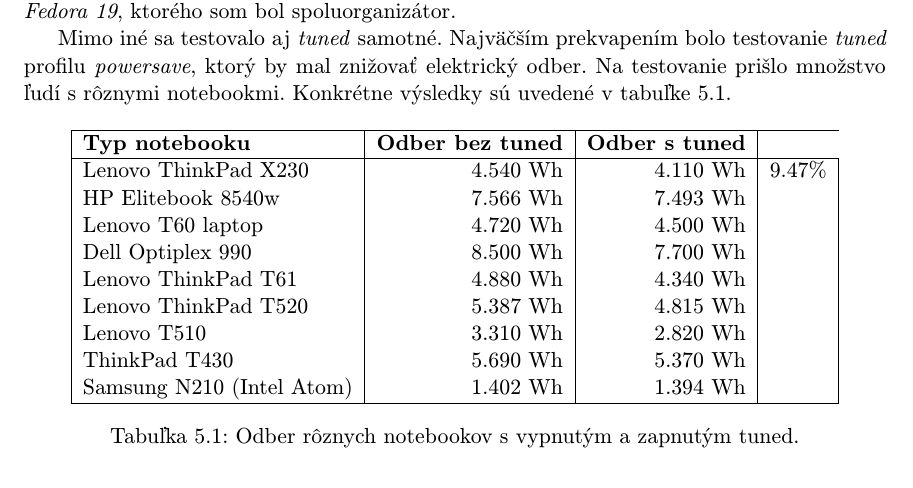
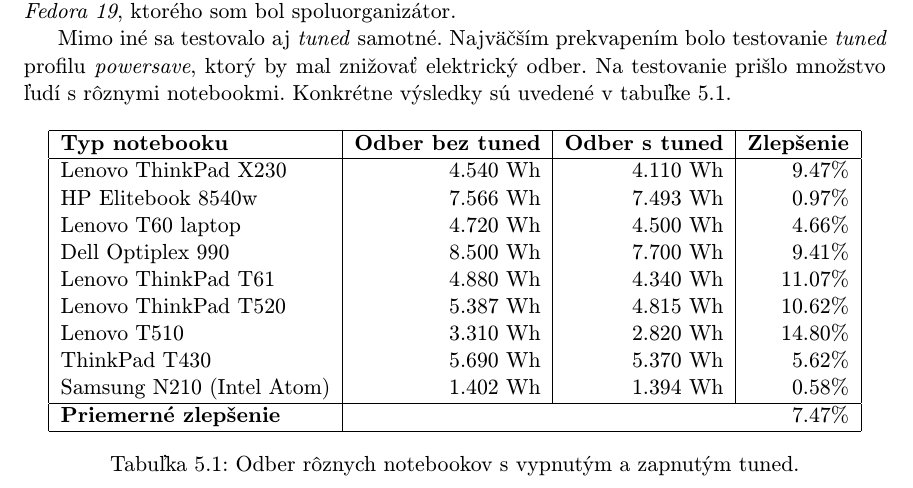
Before and after one commit to blaskovic/BachelorThesis, a LaTeX thesis (text/latex/blaskovic-bp.tex, which reads text/latex/obsah.tex): part of page 15 of 18, cut so that both start at the same text. Compiled offline with pdfLaTeX.

Commit message:
Pridane priemery z testdaya

```diff
--- a/text/latex/obsah.tex
+++ b/text/latex/obsah.tex
@@ -432,17 +432,19 @@
 \begin{center}
 \begin{tabular}{|l|r|r|r|}
     \hline
-    \textbf{Typ notebooku} & \textbf{Odber bez tuned} & \textbf{Odber s tuned} \\
+    \textbf{Typ notebooku} & \textbf{Odber bez tuned} & \textbf{Odber s tuned} & \textbf{Zlepšenie} \\
     \hline
     Lenovo ThinkPad X230        & 4.540 Wh & 4.110 Wh & 9.47\% \\
-    HP Elitebook 8540w          & 7.566 Wh & 7.493 Wh &  \\
-    Lenovo T60 laptop           & 4.720 Wh & 4.500 Wh &  \\
-    Dell Optiplex 990           & 8.500 Wh & 7.700 Wh &  \\
-    Lenovo ThinkPad T61         & 4.880 Wh & 4.340 Wh &  \\
-    Lenovo ThinkPad T520        & 5.387 Wh & 4.815 Wh &  \\
-    Lenovo T510                 & 3.310 Wh & 2.820 Wh &  \\
-    ThinkPad T430               & 5.690 Wh & 5.370 Wh &  \\
-    Samsung N210 (Intel Atom)   & 1.402 Wh & 1.394 Wh &  \\
+    HP Elitebook 8540w          & 7.566 Wh & 7.493 Wh & 0.97\% \\
+    Lenovo T60 laptop           & 4.720 Wh & 4.500 Wh & 4.66\% \\
+    Dell Optiplex 990           & 8.500 Wh & 7.700 Wh & 9.41\% \\
+    Lenovo ThinkPad T61         & 4.880 Wh & 4.340 Wh & 11.07\% \\
+    Lenovo ThinkPad T520        & 5.387 Wh & 4.815 Wh & 10.62\% \\
+    Lenovo T510                 & 3.310 Wh & 2.820 Wh & 14.80\% \\
+    ThinkPad T430               & 5.690 Wh & 5.370 Wh & 5.62\% \\
+    Samsung N210 (Intel Atom)   & 1.402 Wh & 1.394 Wh & 0.58\% \\
+    \hline
+    \textbf{Priemerné zlepšenie} & \multicolumn{3}{|r|}{7.47\%} \\
     \hline
 \end{tabular}
 \caption{Odber rôznych notebookov s vypnutým a zapnutým tuned.}
```
Also changed, not shown: text/latex/blaskovic-bp.pdf.
